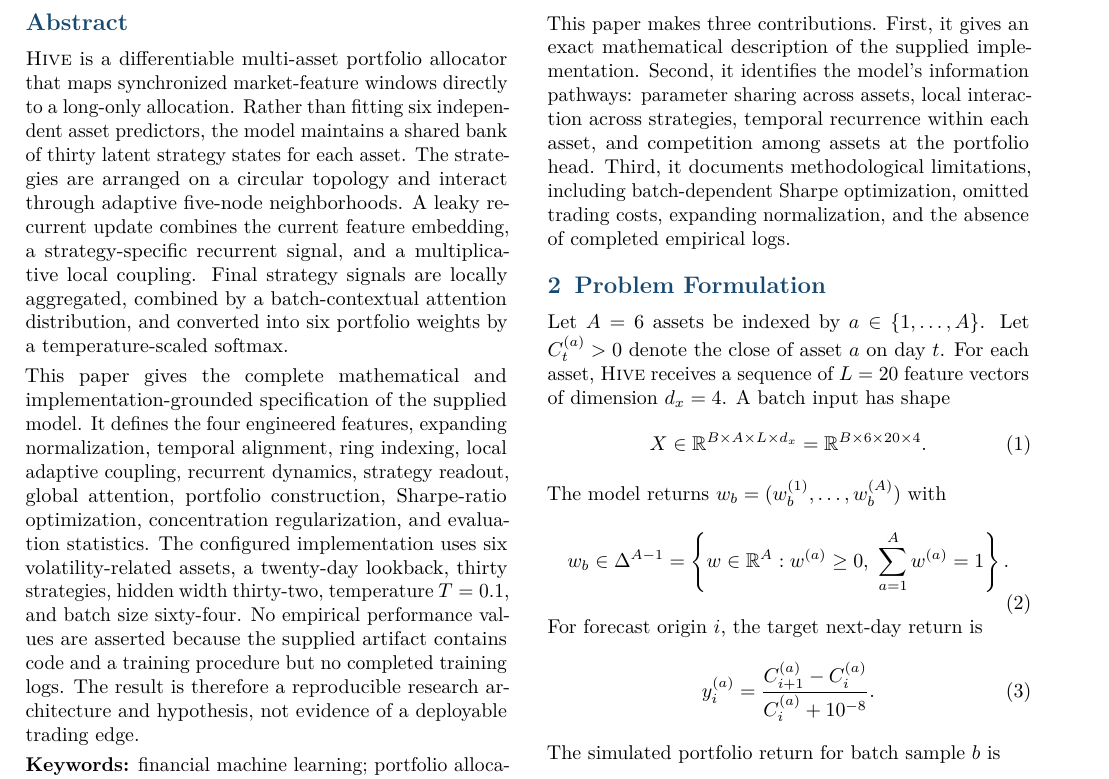
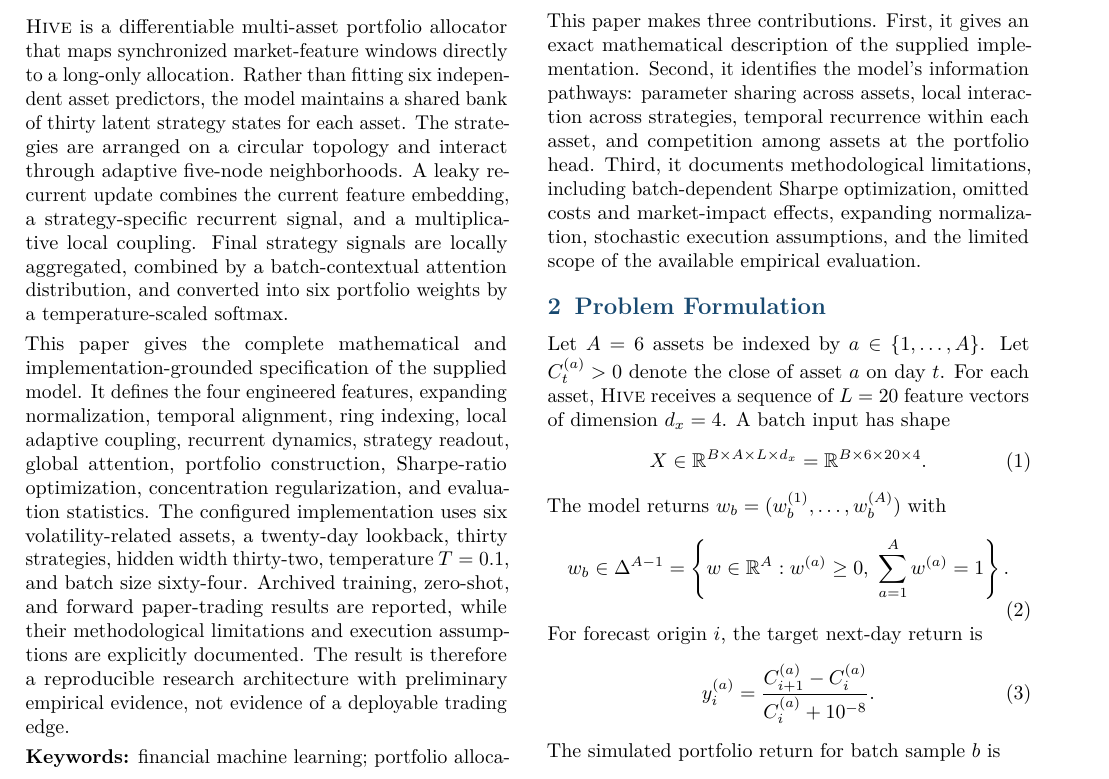
Before and after one commit to ak495867/Hive, a LaTeX paper (Paper/Hive.tex): part of page 1 of 8, cut so that both start at the same text. Compiled offline with pdfLaTeX.

Commit message:
Revise abstract and contributions for clarity and detail
Updated the abstract and contributions sections to include archived training results and clarify methodological limitations.

```diff
--- a/Paper/Hive.tex
+++ b/Paper/Hive.tex
@@ -51,7 +51,7 @@
 \begin{abstract}
 \Hive{} is a differentiable multi-asset portfolio allocator that maps synchronized market-feature windows directly to a long-only allocation. Rather than fitting six independent asset predictors, the model maintains a shared bank of thirty latent strategy states for each asset. The strategies are arranged on a circular topology and interact through adaptive five-node neighborhoods. A leaky recurrent update combines the current feature embedding, a strategy-specific recurrent signal, and a multiplicative local coupling. Final strategy signals are locally aggregated, combined by a batch-contextual attention distribution, and converted into six portfolio weights by a temperature-scaled softmax.
 
-This paper gives the complete mathematical and implementation-grounded specification of the supplied model. It defines the four engineered features, expanding normalization, temporal alignment, ring indexing, local adaptive coupling, recurrent dynamics, strategy readout, global attention, portfolio construction, Sharpe-ratio optimization, concentration regularization, and evaluation statistics. The configured implementation uses six volatility-related assets, a twenty-day lookback, thirty strategies, hidden width thirty-two, temperature $T=0.1$, and batch size sixty-four. No empirical performance values are asserted because the supplied artifact contains code and a training procedure but no completed training logs. The result is therefore a reproducible research architecture and hypothesis, not evidence of a deployable trading edge.
+This paper gives the complete mathematical and implementation-grounded specification of the supplied model. It defines the four engineered features, expanding normalization, temporal alignment, ring indexing, local adaptive coupling, recurrent dynamics, strategy readout, global attention, portfolio construction, Sharpe-ratio optimization, concentration regularization, and evaluation statistics. The configured implementation uses six volatility-related assets, a twenty-day lookback, thirty strategies, hidden width thirty-two, temperature $T=0.1$, and batch size sixty-four. Archived training, zero-shot, and forward paper-trading results are reported, while their methodological limitations and execution assumptions are explicitly documented. The result is therefore a reproducible research architecture with preliminary empirical evidence, not evidence of a deployable trading edge.
 \end{abstract}
 
 \textbf{Keywords:} financial machine learning; portfolio allocation; recurrent neural networks; adaptive coupling; ring topology; Sharpe-ratio optimization; volatility products.
@@ -61,7 +61,14 @@ A portfolio allocator solves a different problem from a point forecaster. It mus
 
 The design is motivated by a population interpretation of latent strategies. Each strategy maintains a hidden state and has its own readout direction. Neighboring strategies interact locally, allowing related hypotheses to reinforce or suppress one another. The circular topology gives each strategy the same number of neighbors and removes boundary nodes. A global attention layer then selects a common mixture of latent strategy signals for the current batch context.
 
-This paper makes three contributions. First, it gives an exact mathematical description of the supplied implementation. Second, it identifies the model's information pathways: parameter sharing across assets, local interaction across strategies, temporal recurrence within each asset, and competition among assets at the portfolio head. Third, it documents methodological limitations, including batch-dependent Sharpe optimization, omitted trading costs, expanding normalization, and the absence of completed empirical logs.
+This paper makes three contributions. First, it gives an exact mathematical
+description of the supplied implementation. Second, it identifies the model's
+information pathways: parameter sharing across assets, local interaction across
+strategies, temporal recurrence within each asset, and competition among assets
+at the portfolio head. Third, it documents methodological limitations, including
+batch-dependent Sharpe optimization, omitted costs and market-impact effects,
+expanding normalization, stochastic execution assumptions, and the limited
+scope of the available empirical evaluation.
 
 \section{Problem Formulation}
 Let $A=6$ assets be indexed by $a\in\{1,\ldots,A\}$. Let $C_t^{(a)}>0$ denote the close of asset $a$ on day $t$. For each asset, \Hive{} receives a sequence of $L=20$ feature vectors of dimension $d_x=4$. A batch input has shape
```
